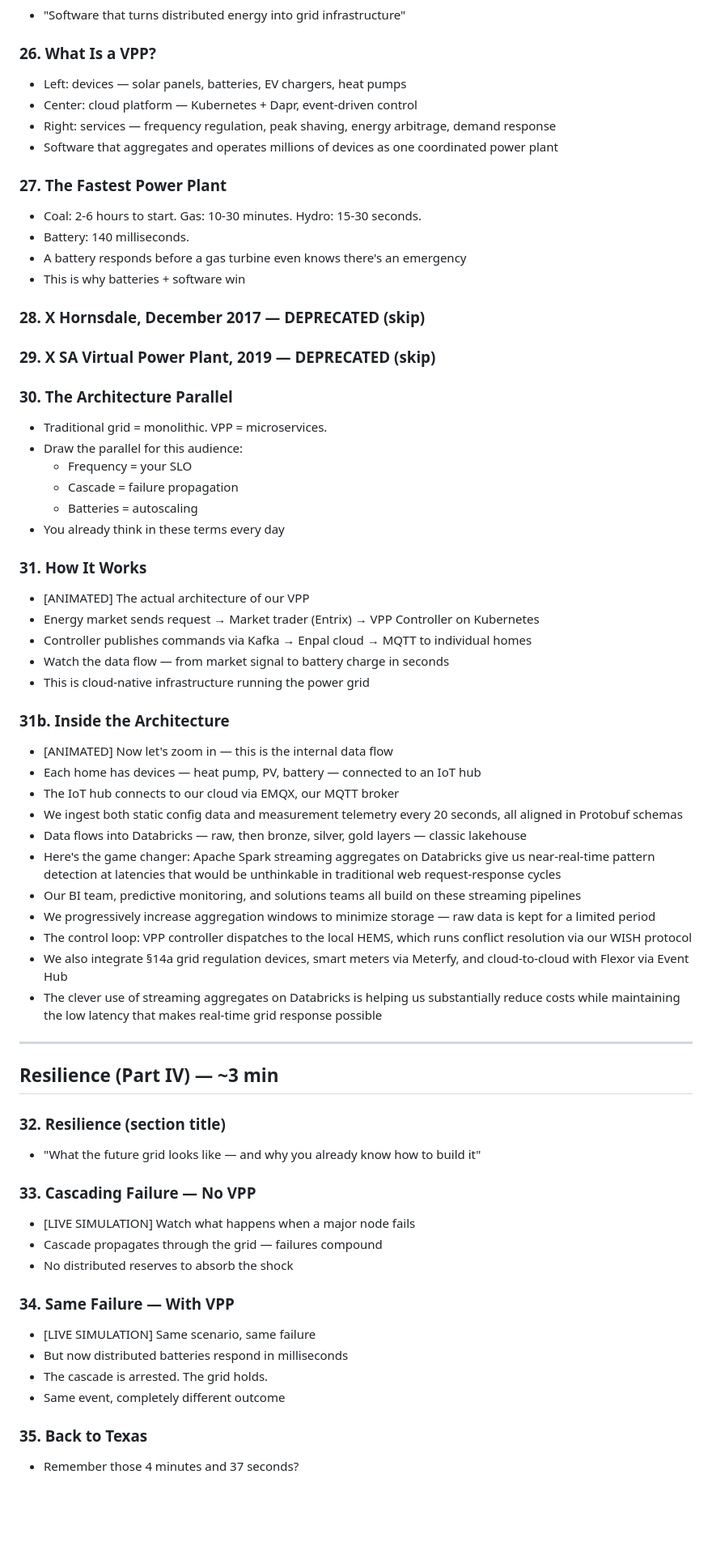
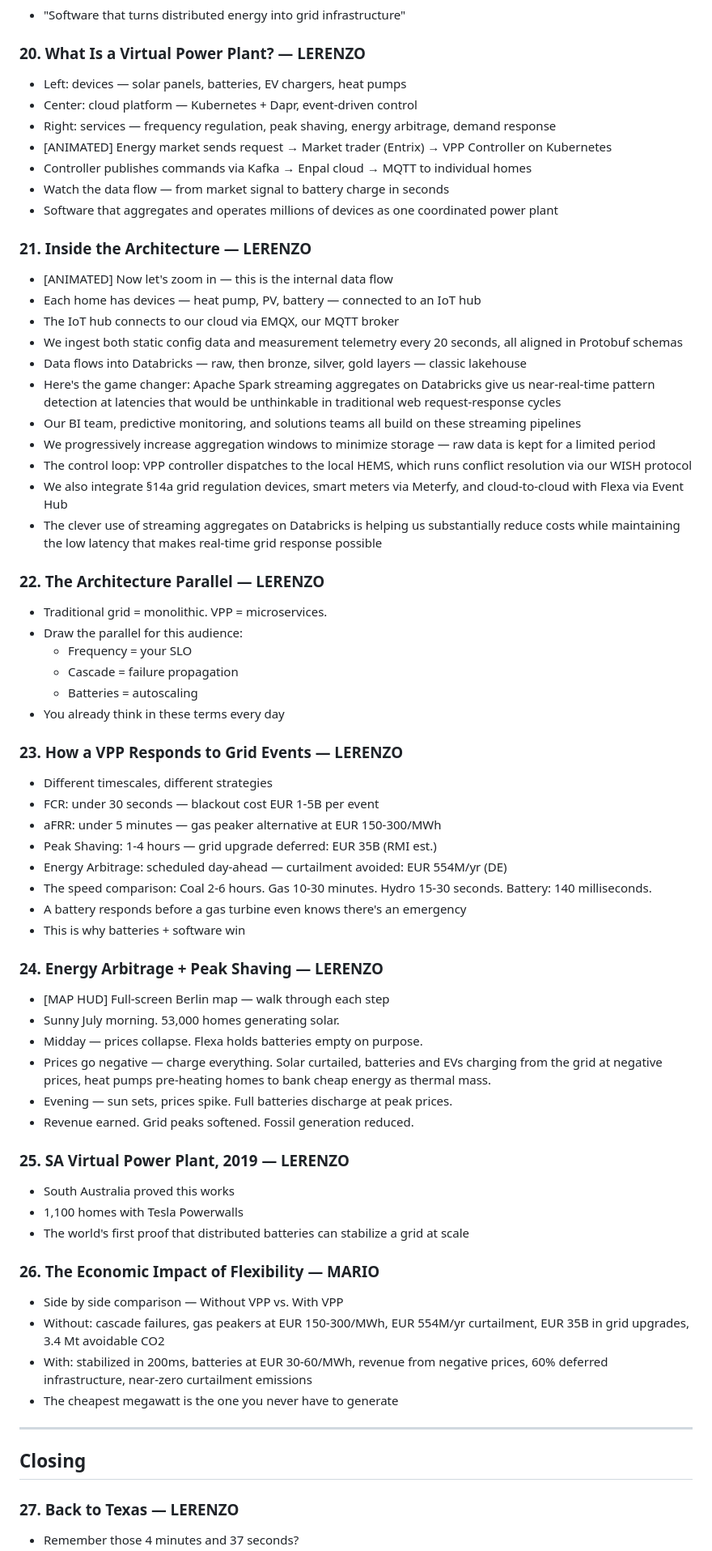
Before and after one commit to lerenzo-enpal/kubecon-2026-vpp, a Markdown page: presentation/SPEAKER_SCRIPT.md, the part around one of its changes. Shown at 81% size. Rendered like a GitHub page; blank space fills up the shorter version.

```diff
--- a/presentation/SPEAKER_SCRIPT.md
+++ b/presentation/SPEAKER_SCRIPT.md
@@ -148,36 +125,15 @@ Bulleted talking points per slide. Edit freely — this is your working script.
 - "Software that turns distributed energy into grid infrastructure"
 
-### 26. What Is a VPP?
+### 20. What Is a Virtual Power Plant? — LERENZO
 - Left: devices — solar panels, batteries, EV chargers, heat pumps
 - Center: cloud platform — Kubernetes + Dapr, event-driven control
 - Right: services — frequency regulation, peak shaving, energy arbitrage, demand response
+- [ANIMATED] Energy market sends request → Market trader (Entrix) → VPP Controller on Kubernetes
+- Controller publishes commands via Kafka → Enpal cloud → MQTT to individual homes
+- Watch the data flow — from market signal to battery charge in seconds
 - Software that aggregates and operates millions of devices as one coordinated power plant
 
-### 27. The Fastest Power Plant
-- Coal: 2-6 hours to start. Gas: 10-30 minutes. Hydro: 15-30 seconds.
-- Battery: 140 milliseconds.
-- A battery responds before a gas turbine even knows there's an emergency
-- This is why batteries + software win
-
-### 28. X Hornsdale, December 2017 — DEPRECATED (skip)
-### 29. X SA Virtual Power Plant, 2019 — DEPRECATED (skip)
-
-### 30. The Architecture Parallel
-- Traditional grid = monolithic. VPP = microservices.
-- Draw the parallel for this audience:
-  - Frequency = your SLO
-  - Cascade = failure propagation
-  - Batteries = autoscaling
-- You already think in these terms every day
-
-### 31. How It Works
-- [ANIMATED] The actual architecture of our VPP
-- Energy market sends request → Market trader (Entrix) → VPP Controller on Kubernetes
-- Controller publishes commands via Kafka → Enpal cloud → MQTT to individual homes
-- Watch the data flow — from market signal to battery charge in seconds
-- This is cloud-native infrastructure running the power grid
-
-### 31b. Inside the Architecture
+### 21. Inside the Architecture — LERENZO
 - [ANIMATED] Now let's zoom in — this is the internal data flow
 - Each home has devices — heat pump, PV, battery — connected to an IoT hub
 - The IoT hub connects to our cloud via EMQX, our MQTT broker
@@ -187,26 +143,49 @@ Bulleted talking points per slide. Edit freely — this is your working script.
 - Our BI team, predictive monitoring, and solutions teams all build on these streaming pipelines
 - We progressively increase aggregation windows to minimize storage — raw data is kept for a limited period
 - The control loop: VPP controller dispatches to the local HEMS, which runs conflict resolution via our WISH protocol
-- We also integrate §14a grid regulation devices, smart meters via Meterfy, and cloud-to-cloud with Flexor via Event Hub
+- We also integrate §14a grid regulation devices, smart meters via Meterfy, and cloud-to-cloud with Flexa via Event Hub
 - The clever use of streaming aggregates on Databricks is helping us substantially reduce costs while maintaining the low latency that makes real-time grid response possible
+
+### 22. The Architecture Parallel — LERENZO
+- Traditional grid = monolithic. VPP = microservices.
+- Draw the parallel for this audience:
+  - Frequency = your SLO
+  - Cascade = failure propagation
+  - Batteries = autoscaling
+- You already think in these terms every day
+
+### 23. How a VPP Responds to Grid Events — LERENZO
+- Different timescales, different strategies
+- FCR: under 30 seconds — blackout cost EUR 1-5B per event
+- aFRR: under 5 minutes — gas peaker alternative at EUR 150-300/MWh
+- Peak Shaving: 1-4 hours — grid upgrade deferred: EUR 35B (RMI est.)
+- Energy Arbitrage: scheduled day-ahead — curtailment avoided: EUR 554M/yr (DE)
+- The speed comparison: Coal 2-6 hours. Gas 10-30 minutes. Hydro 15-30 seconds. Battery: 140 milliseconds.
+- A battery responds before a gas turbine even knows there's an emergency
+- This is why batteries + software win
+
+### 24. Energy Arbitrage + Peak Shaving — LERENZO
+- [MAP HUD] Full-screen Berlin map — walk through each step
+- Sunny July morning. 53,000 homes generating solar.
+- Midday — prices collapse. Flexa holds batteries empty on purpose.
+- Prices go negative — charge everything. Solar curtailed, batteries and EVs charging from the grid at negative prices, heat pumps pre-heating homes to bank cheap energy as thermal mass.
+- Evening — sun sets, prices spike. Full batteries discharge at peak prices.
+- Revenue earned. Grid peaks softened. Fossil generation reduced.
+
+### 25. SA Virtual Power Plant, 2019 — LERENZO
+- South Australia proved this works
+- 1,100 homes with Tesla Powerwalls
+- The world's first proof that distributed batteries can stabilize a grid at scale
+
+### 26. The Economic Impact of Flexibility — MARIO
+- Side by side comparison — Without VPP vs. With VPP
+- Without: cascade failures, gas peakers at EUR 150-300/MWh, EUR 554M/yr curtailment, EUR 35B in grid upgrades, 3.4 Mt avoidable CO2
+- With: stabilized in 200ms, batteries at EUR 30-60/MWh, revenue from negative prices, 60% deferred infrastructure, near-zero curtailment emissions
+- The cheapest megawatt is the one you never have to generate
 
 ---
 
-## Resilience (Part IV) — ~3 min
+## Closing
 
-### 32. Resilience (section title)
-- "What the future grid looks like — and why you already know how to build it"
-
-### 33. Cascading Failure — No VPP
-- [LIVE SIMULATION] Watch what happens when a major node fails
-- Cascade propagates through the grid — failures compound
-- No distributed reserves to absorb the shock
-
-### 34. Same Failure — With VPP
-- [LIVE SIMULATION] Same scenario, same failure
-- But now distributed batteries respond in milliseconds
-- The cascade is arrested. The grid holds.
-- Same event, completely different outcome
-
-### 35. Back to Texas
+### 27. Back to Texas — LERENZO
 - Remember those 4 minutes and 37 seconds?
```
Also changed, not shown: other parts of presentation/SPEAKER_SCRIPT.md (+36 -69 lines).
